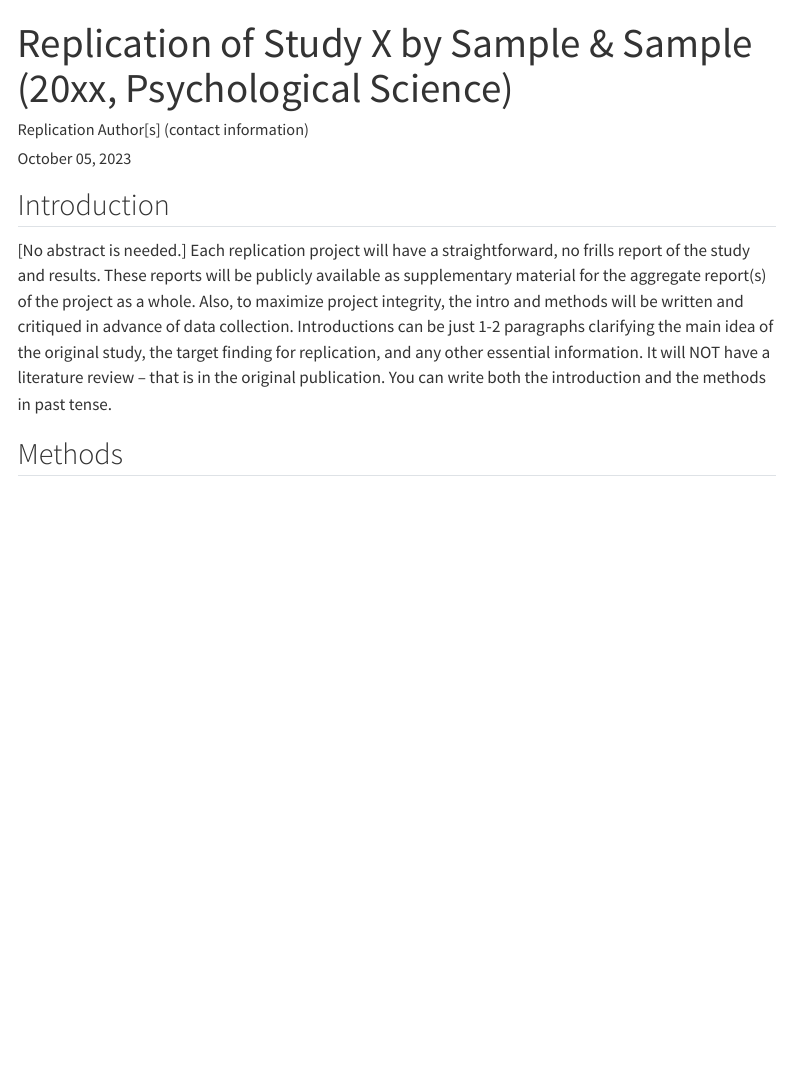
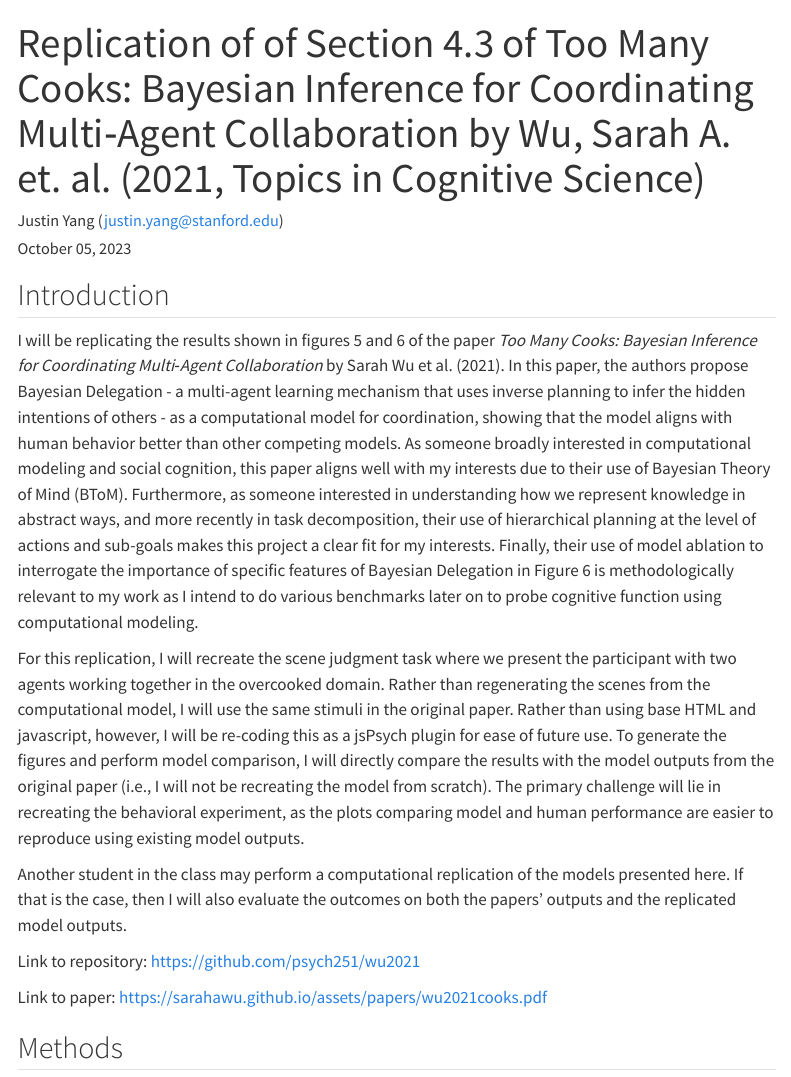
Before and after one commit to justintheyang/wu2021, a Quarto document (writeup/Replication Report Template.qmd): the page in a window 1100 px wide, from its top. Rendered offline with R 4.5, knitr and Pandoc in place of Quarto, with nearby package versions; menus at the side of the page are left out.

Commit message:
add introduction for replication project

```diff
--- a/writeup/Replication Report Template.qmd
+++ b/writeup/Replication Report Template.qmd
@@ -1,6 +1,6 @@
 ---
-title: "Replication of Study X by Sample & Sample (20xx, Psychological Science)"
-author: "Replication Author[s] (contact information)"
+title: "Replication of of Section 4.3 of Too Many Cooks: Bayesian Inference for Coordinating Multi‐Agent Collaboration by Wu, Sarah A. et. al. (2021, Topics in Cognitive Science)"
+author: "Justin Yang (justin.yang@stanford.edu)"
 date: "`r format(Sys.time(), '%B %d, %Y')`"
 format:
   html:
@@ -12,7 +12,15 @@ format:
 
 ## Introduction
 
-[No abstract is needed.]  Each replication project will have a straightforward, no frills report of the study and results.  These reports will be publicly available as supplementary material for the aggregate report(s) of the project as a whole.  Also, to maximize project integrity, the intro and methods will be written and critiqued in advance of data collection.  Introductions can be just 1-2 paragraphs clarifying the main idea of the original study, the target finding for replication, and any other essential information.  It will NOT have a literature review -- that is in the original publication. You can write both the introduction and the methods in past tense.
+I will be replicating the results shown in figures 5 and 6 of the paper *Too Many Cooks: Bayesian Inference for Coordinating Multi‐Agent Collaboration* by Sarah Wu et al. (2021). In this paper, the authors propose Bayesian Delegation - a multi-agent learning mechanism that uses inverse planning to infer the hidden intentions of others - as a computational model for coordination, showing that the model aligns with human behavior better than other competing models. As someone broadly interested in computational modeling and social cognition, this paper aligns well with my interests due to their use of Bayesian Theory of Mind (BToM). Furthermore, as someone interested in understanding how we represent knowledge in abstract ways, and more recently in task decomposition, their use of hierarchical planning at the level of actions and sub-goals makes this project a clear fit for my interests. Finally, their use of model ablation to interrogate the importance of specific features of Bayesian Delegation in Figure 6 is methodologically relevant to my work as I intend to do various benchmarks later on to probe cognitive function using computational modeling.
+
+For this replication, I will recreate the scene judgment task where we present the participant with two agents working together in the overcooked domain. Rather than regenerating the scenes from the computational model, I will use the same stimuli in the original paper. Rather than using base HTML and javascript, however, I will be re-coding this as a jsPsych plugin for ease of future use. To generate the figures and perform model comparison, I will directly compare the results with the model outputs from the original paper (i.e., I will not be recreating the model from scratch). The primary challenge will lie in recreating the behavioral experiment, as the plots comparing model and human performance are easier to reproduce using existing model outputs.
+
+Another student in the class may perform a computational replication of the models presented here. If that is the case, then I will also evaluate the outcomes on both the papers' outputs and the replicated model outputs.
+
+Link to repository: https://github.com/psych251/wu2021
+
+Link to paper: https://sarahawu.github.io/assets/papers/wu2021cooks.pdf
 
 
 ## Methods
```
